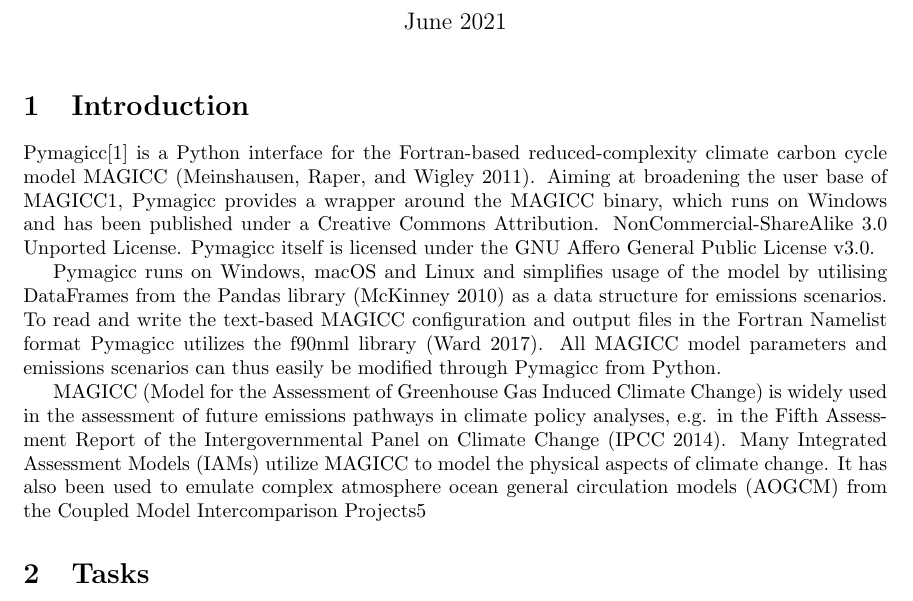
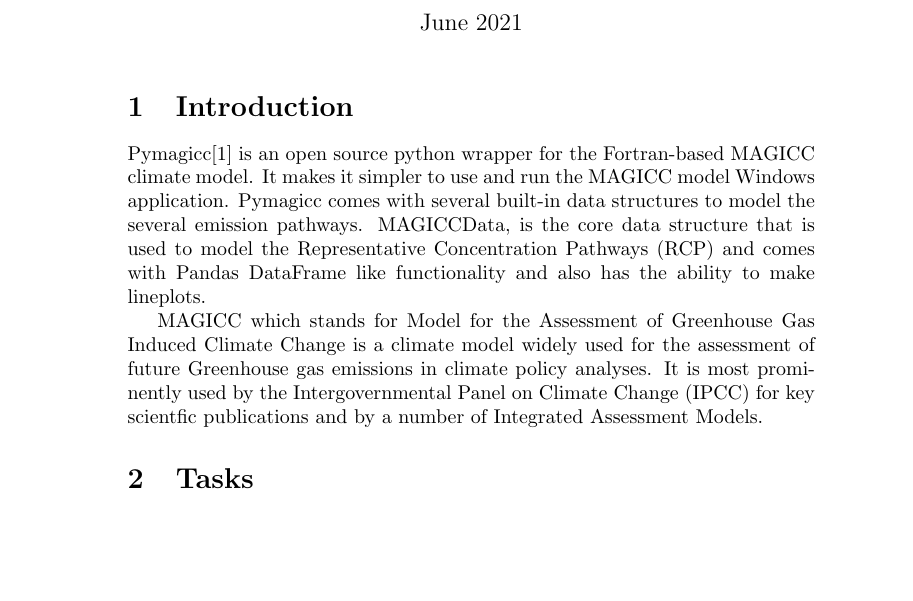
Before and after one commit to pkommareddi/CMSC6950_Project, a LaTeX document (report.tex): part of page 1 of 5, cut so that both start at the same text, the shorter picture padded with empty space. The pictures show the PDF file report.pdf that the author committed with the source.

Commit message:
Update Introduction

```diff
--- a/report.tex
+++ b/report.tex
@@ -14,11 +14,16 @@
 \maketitle
 
 \section{Introduction}
-Pymagicc\cite{Gieseke2018} is a Python interface for the Fortran-based reduced-complexity climate carbon cycle model MAGICC (Meinshausen, Raper, and Wigley 2011). Aiming at broadening the user base of MAGICC1, Pymagicc provides a wrapper around the MAGICC binary, which runs on Windows and has been published under a Creative Commons Attribution. NonCommercial-ShareAlike 3.0 Unported License. Pymagicc itself is licensed under the GNU Affero General Public License v3.0.
+Pymagicc\cite{Gieseke2018} is an open source python wrapper for the Fortran-based MAGICC climate model.
+It makes it simpler to use and run the MAGICC model Windows application. Pymagicc comes with several
+built-in data structures to model the several emission pathways. MAGICCData, is the core data structure
+that is used to model the Representative Concentration Pathways (RCP) and comes with Pandas DataFrame like
+functionality and also has the ability to make lineplots.
 
-Pymagicc runs on Windows, macOS and Linux and simplifies usage of the model by utilising DataFrames from the Pandas library (McKinney 2010) as a data structure for emissions scenarios. To read and write the text-based MAGICC configuration and output files in the Fortran Namelist format Pymagicc utilizes the f90nml library (Ward 2017). All MAGICC model parameters and emissions scenarios can thus easily be modified through Pymagicc from Python.
-
-MAGICC (Model for the Assessment of Greenhouse Gas Induced Climate Change) is widely used in the assessment of future emissions pathways in climate policy analyses, e.g. in the Fifth Assessment Report of the Intergovernmental Panel on Climate Change (IPCC 2014). Many Integrated Assessment Models (IAMs) utilize MAGICC to model the physical aspects of climate change. It has also been used to emulate complex atmosphere ocean general circulation models (AOGCM) from the Coupled Model Intercomparison Projects5
+MAGICC which stands for Model for the Assessment of Greenhouse Gas Induced Climate Change is a
+climate model widely used for the assessment of future Greenhouse gas emissions in climate policy analyses.
+It is most prominently used by the Intergovernmental Panel on Climate Change (IPCC) for key scientfic
+publications and by a number of Integrated Assessment Models.
 
 
 \section{Tasks}
```
Also changed, not shown: report.pdf, report.tex (2 more changed lines).
